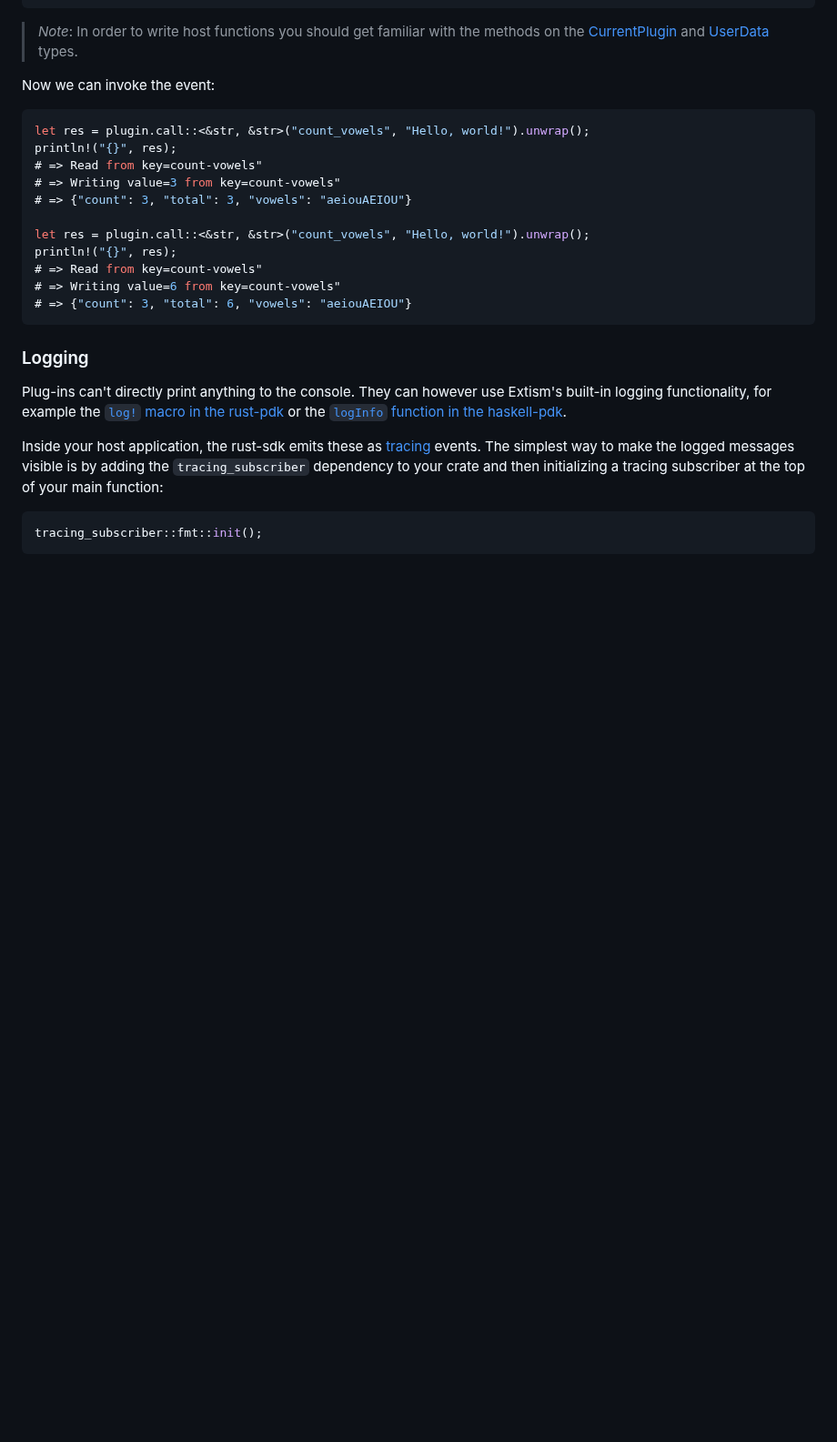
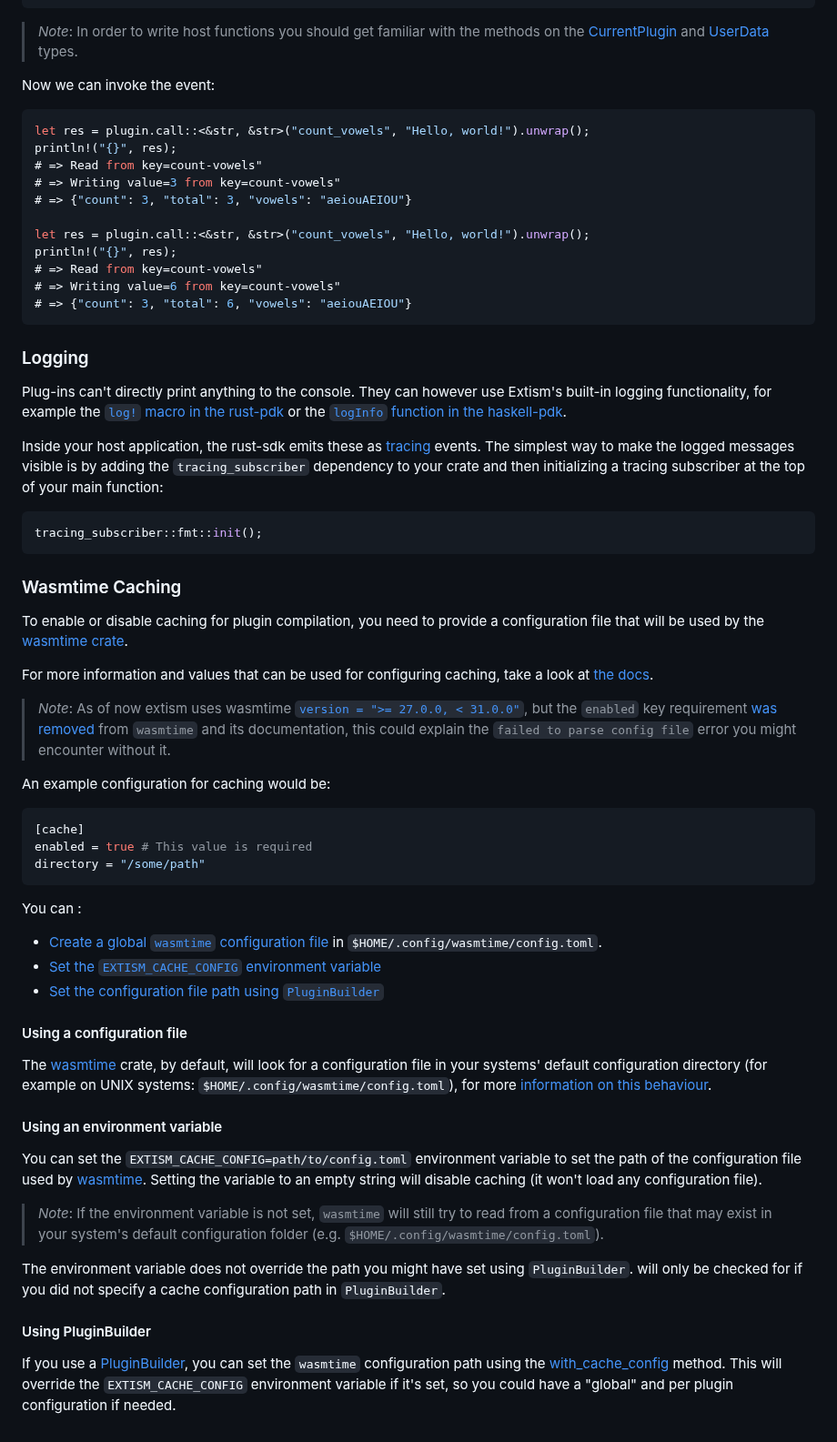
Before and after one commit to extism/extism, a Markdown page: runtime/README.md, the part around one of its changes. Shown at 91% size. Drawn GitHub-style; blank space fills up the shorter version.

Commit message:
docs: add more information about wasmtime caching (#863)
Hello,

I encountered an error when trying to enable caching in my project, I
could not compile any Plugins due to a bad configuration file used by
the wasmtime crate (`failed to parse config file`). I managed to find
understand the error after seeing [some changes made by
wasmtime](https://github.com/bytecodealliance/wasmtime/pull/10859) and
its documentation. I was simply missing the `enabled` key from the
configuration, that has been removed from `wasmtime` (and its [cache
sister
crate](https://github.com/bytecodealliance/wasmtime/tree/main/crates/cache)).

So I added more information in the README regarding this specific issue,
and some extra behaviour that I noticed would happen regarding caching
configuration.

Hopefully this is helpful!

````diff
--- a/runtime/README.md
+++ b/runtime/README.md
@@ -228,3 +228,43 @@ Inside your host application, the rust-sdk emits these as [tracing](https://gith
 ```rust
 tracing_subscriber::fmt::init();
 ```
+
+### Wasmtime Caching
+
+To enable or disable caching for plugin compilation, you need to provide a configuration file that will be used by the [wasmtime crate](https://github.com/bytecodealliance/wasmtime).
+
+For more information and values that can be used for configuring caching, take a look at [the docs](https://docs.wasmtime.dev/cli-cache.html).
+
+> *Note*: As of now extism uses wasmtime [`version = ">= 27.0.0, < 31.0.0"`](https://github.com/extism/extism/blob/v1.11.1/runtime/Cargo.toml#L12), but the `enabled` key requirement [was removed](https://github.com/bytecodealliance/wasmtime/pull/10859) from `wasmtime` and its documentation, this could explain the `failed to parse config file` error you might encounter without it.
+
+An example configuration for caching would be:
+
+```toml
+[cache]
+enabled = true # This value is required
+directory = "/some/path"
+```
+
+You can :
+- [Create a global `wasmtime` configuration file](#using-a-configuration-file) in `$HOME/.config/wasmtime/config.toml`.
+- [Set the `EXTISM_CACHE_CONFIG` environment variable](#using-an-environment-variable)
+- [Set the configuration file path using `PluginBuilder`](#using-pluginbuilder)
+
+#### Using a configuration file
+
+The [wasmtime](https://github.com/bytecodealliance/wasmtime) crate, by default, will look for a configuration file in your systems' default configuration directory (for example on UNIX systems: `$HOME/.config/wasmtime/config.toml`),
+for more [information on this behaviour](`https://docs.rs/wasmtime/31.0.0/wasmtime/struct.Config.html#method.cache_config_load_default`).
+
+#### Using an environment variable
+
+You can set the `EXTISM_CACHE_CONFIG=path/to/config.toml` environment variable to set the path of the configuration file used by [wasmtime](https://github.com/bytecodealliance/wasmtime).
+Setting the variable to an empty string will disable caching (it won't load any configuration file).
+
+> *Note*: If the environment variable is not set, `wasmtime` will still try to read from a configuration file that may exist in your system's default configuration folder (e.g. `$HOME/.config/wasmtime/config.toml`).
+
+The environment variable does not override the path you might have set using `PluginBuilder`. will only be checked for if you did not specify a cache configuration path in `PluginBuilder`.
+
+#### Using PluginBuilder
+
+If you use a [PluginBuilder](https://docs.rs/extism/latest/extism/struct.PluginBuilder.html), you can set the `wasmtime` configuration path using the [with_cache_config](https://docs.rs/extism/latest/extism/struct.PluginBuilder.html#method.with_cache_config) method.
+This will override the `EXTISM_CACHE_CONFIG` environment variable if it's set, so you could have a "global" and per plugin configuration if needed.
````
Also changed, not shown: other parts of runtime/README.md (+1 -1 lines).
